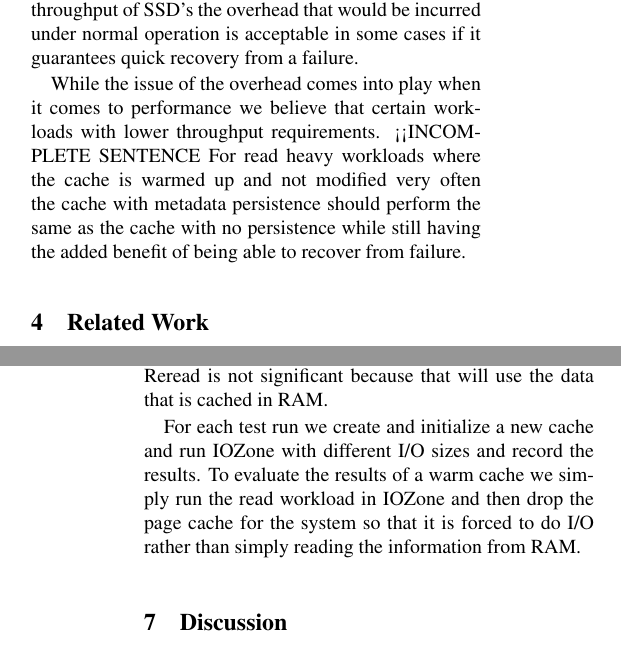
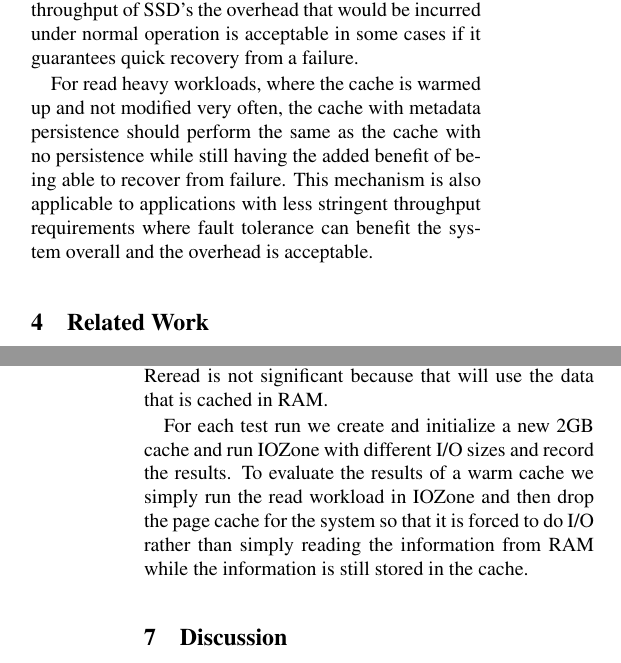
Before and after one commit to jesus-ramos/Computer-Architecture-Project, a LaTeX paper (Paper/paper.tex, which reads Paper/evaluation.tex, Paper/motivation.tex): two parts of the columns of pages 2 and 4 of 4, joined at a grey line, cut so that both start at the same text. Compiled offline with pdfLaTeX; a LaTeX package or settings file that is missing is left out.

Commit message:
Some more changes, need to do discussion section

```diff
--- a/Paper/evaluation.tex
+++ b/Paper/evaluation.tex
@@ -29,10 +31,11 @@ evaluation the only throughput results that are meaningful to us are
 the read throughput statistics. Reread is not significant because that
 will use the data that is cached in RAM.
 
-For each test run we create and initialize a new cache and run IOZone
-with different I/O sizes and record the results. To evaluate the
-results of a warm cache we simply run the read workload in IOZone and
-then drop the page cache for the system so that it is forced to do I/O
-rather than simply reading the information from RAM.
+For each test run we create and initialize a new 2GB cache and run
+IOZone with different I/O sizes and record the results. To evaluate
+the results of a warm cache we simply run the read workload in IOZone
+and then drop the page cache for the system so that it is forced to do
+I/O rather than simply reading the information from RAM while the
+information is still stored in the cache.
 
 % put some figures with the numbers in %
--- a/Paper/motivation.tex
+++ b/Paper/motivation.tex
@@ -24,9 +24,10 @@ time and throughput of SSD's the overhead that would be incurred under
 normal operation is acceptable in some cases if it guarantees quick
 recovery from a failure.
 
-While the issue of the overhead comes into play when it comes to
-performance we believe that certain workloads with lower throughput
-requirements. <<INCOMPLETE SENTENCE For read heavy workloads where the cache is warmed up
-and not modified very often the cache with metadata persistence should
+For read heavy workloads, where the cache is warmed up and not
+modified very often, the cache with metadata persistence should
 perform the same as the cache with no persistence while still having
-the added benefit of being able to recover from failure.
+the added benefit of being able to recover from failure. This
+mechanism is also applicable to applications with less stringent
+throughput requirements where fault tolerance can benefit the system
+overall and the overhead is acceptable.
```
Also changed, not shown: Paper/paper.bib (+7 -0 lines), Paper/evaluation.tex (6 more changed lines).
